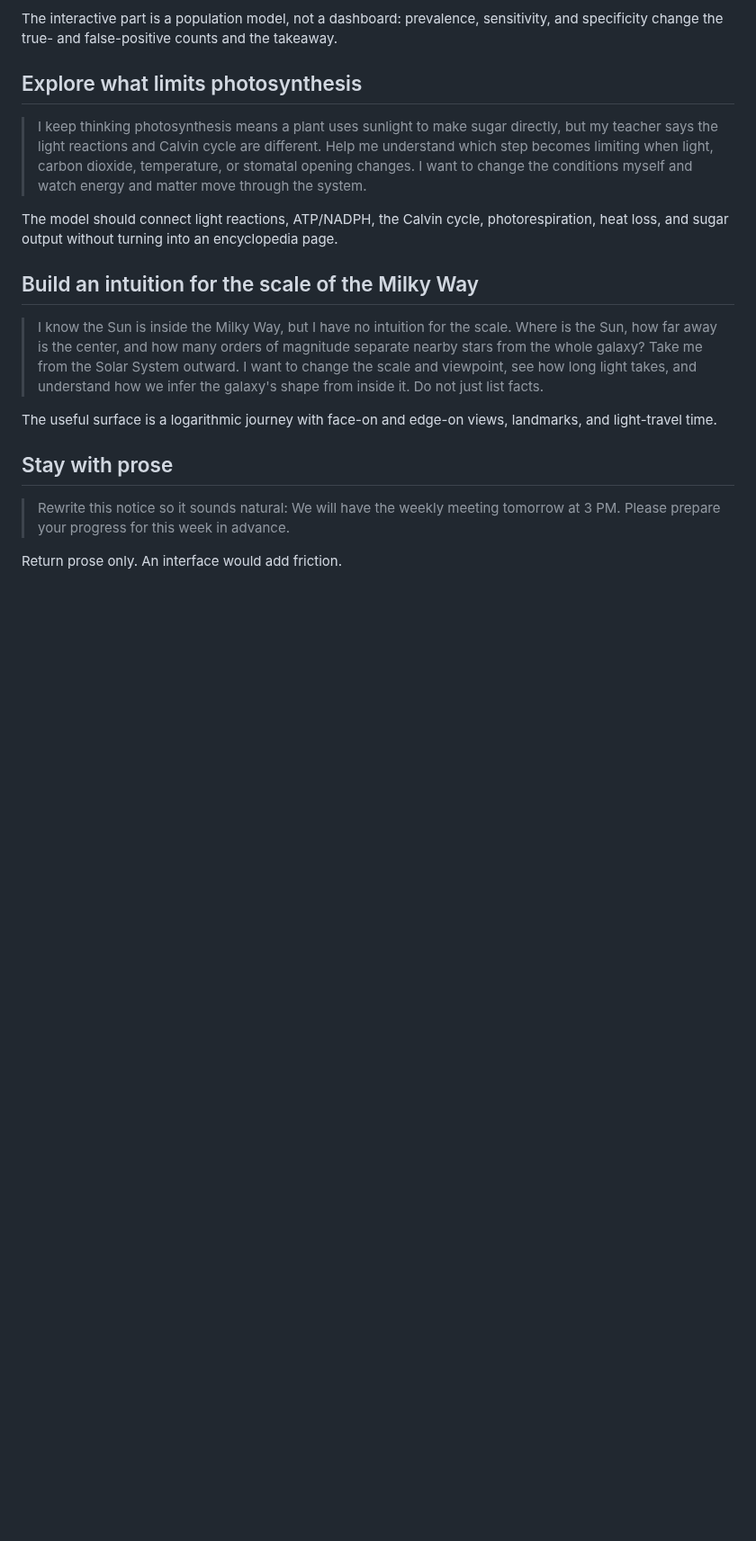
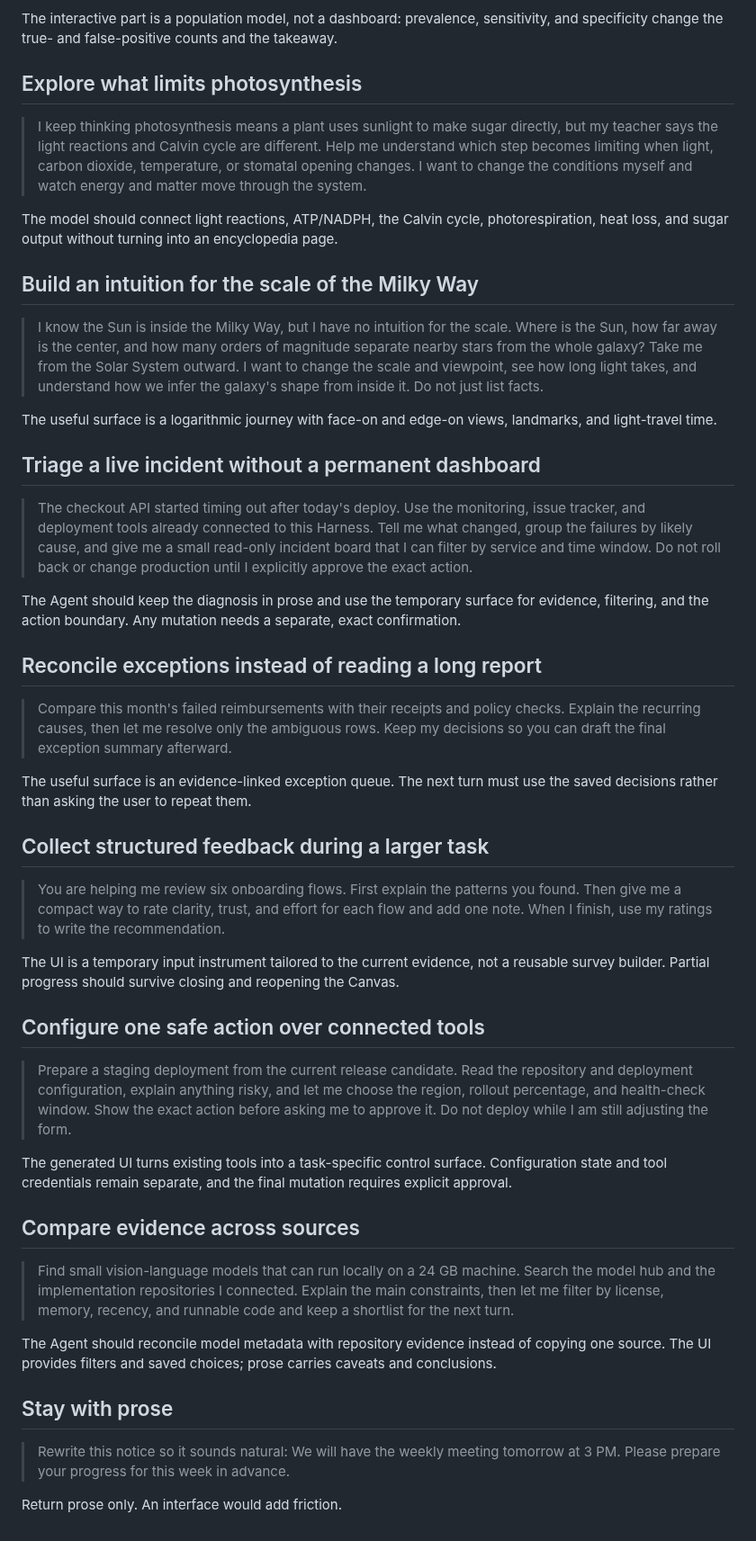
Before and after one commit to pengyue-polaron/deepseek-harness-genui, a Markdown page: examples/real-user-scenarios.md, the part around the change. Shown at 90% size. Rendered like a GitHub page; blank space fills up the shorter version.

```diff
--- a/examples/real-user-scenarios.md
+++ b/examples/real-user-scenarios.md
@@ -26,6 +26,36 @@ The model should connect light reactions, ATP/NADPH, the Calvin cycle, photoresp
 
 The useful surface is a logarithmic journey with face-on and edge-on views, landmarks, and light-travel time.
 
+## Triage a live incident without a permanent dashboard
+
+> The checkout API started timing out after today's deploy. Use the monitoring, issue tracker, and deployment tools already connected to this Harness. Tell me what changed, group the failures by likely cause, and give me a small read-only incident board that I can filter by service and time window. Do not roll back or change production until I explicitly approve the exact action.
+
+The Agent should keep the diagnosis in prose and use the temporary surface for evidence, filtering, and the action boundary. Any mutation needs a separate, exact confirmation.
+
+## Reconcile exceptions instead of reading a long report
+
+> Compare this month's failed reimbursements with their receipts and policy checks. Explain the recurring causes, then let me resolve only the ambiguous rows. Keep my decisions so you can draft the final exception summary afterward.
+
+The useful surface is an evidence-linked exception queue. The next turn must use the saved decisions rather than asking the user to repeat them.
+
+## Collect structured feedback during a larger task
+
+> You are helping me review six onboarding flows. First explain the patterns you found. Then give me a compact way to rate clarity, trust, and effort for each flow and add one note. When I finish, use my ratings to write the recommendation.
+
+The UI is a temporary input instrument tailored to the current evidence, not a reusable survey builder. Partial progress should survive closing and reopening the Canvas.
+
+## Configure one safe action over connected tools
+
+> Prepare a staging deployment from the current release candidate. Read the repository and deployment configuration, explain anything risky, and let me choose the region, rollout percentage, and health-check window. Show the exact action before asking me to approve it. Do not deploy while I am still adjusting the form.
+
+The generated UI turns existing tools into a task-specific control surface. Configuration state and tool credentials remain separate, and the final mutation requires explicit approval.
+
+## Compare evidence across sources
+
+> Find small vision-language models that can run locally on a 24 GB machine. Search the model hub and the implementation repositories I connected. Explain the main constraints, then let me filter by license, memory, recency, and runnable code and keep a shortlist for the next turn.
+
+The Agent should reconcile model metadata with repository evidence instead of copying one source. The UI provides filters and saved choices; prose carries caveats and conclusions.
+
 ## Stay with prose
 
 > Rewrite this notice so it sounds natural: We will have the weekly meeting tomorrow at 3 PM. Please prepare your progress for this week in advance.
```
Also changed, not shown: README.md (+49 -14 lines), assets/hero.png, 4 other files.
